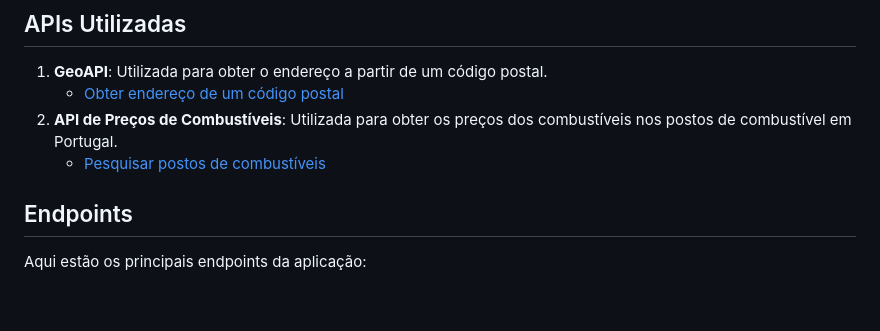
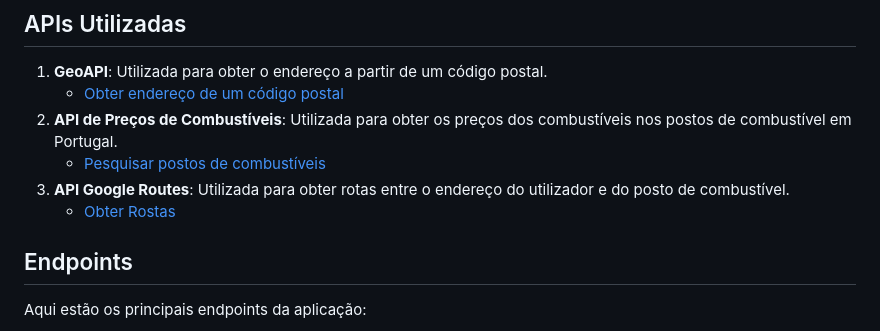
Before and after one commit to irenepeixoto/webserver-group-d, a Markdown page: README.md, the part around the change. Drawn GitHub-style; blank space fills up the shorter version.

```diff
--- a/README.md
+++ b/README.md
@@ -57,7 +57,8 @@ O servidor vai rodar na porta configurada no seu arquivo `.env`.
    - [Obter endereço de um código postal](https://geoapi.pt/?mapa=3)
 2. **API de Preços de Combustíveis**: Utilizada para obter os preços dos combustíveis nos postos de combustível em Portugal.<br>
    - [Pesquisar postos de combustíveis](https://precoscombustiveis.dgeg.gov.pt/api/PrecoComb/PesquisarPostos)
-
+3. **API Google Routes**: Utilizada para obter rotas entre o endereço do utilizador e do posto de combustível.<br>
+   - [Obter Rostas](https://developers.google.com/maps/documentation/routes)
 ## Endpoints
 
 Aqui estão os principais endpoints da aplicação:
```
